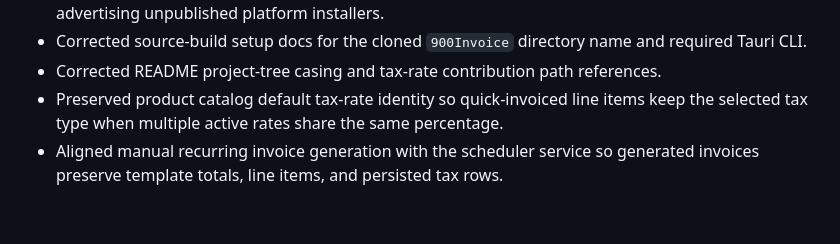
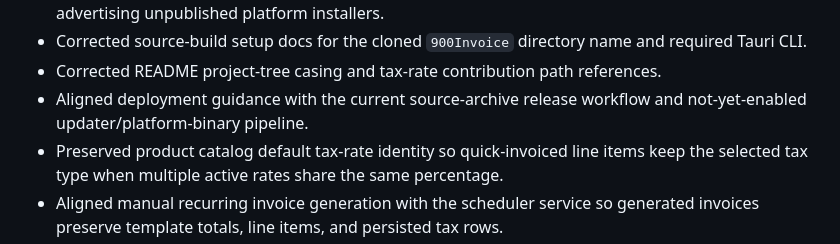
Before and after one commit to 900Labs/900Invoice, a Markdown page: CHANGELOG.md, the part around the change. Rendered like a GitHub page; blank space fills up the shorter version.

```diff
--- a/CHANGELOG.md
+++ b/CHANGELOG.md
@@ -70,6 +70,7 @@ and this project adheres to [Semantic Versioning](https://semver.org/spec/v2.0.0
 - Aligned README installation guidance with the current source-archive release workflow instead of advertising unpublished platform installers.
 - Corrected source-build setup docs for the cloned `900Invoice` directory name and required Tauri CLI.
 - Corrected README project-tree casing and tax-rate contribution path references.
+- Aligned deployment guidance with the current source-archive release workflow and not-yet-enabled updater/platform-binary pipeline.
 - Preserved product catalog default tax-rate identity so quick-invoiced line items keep the selected tax type when multiple active rates share the same percentage.
 - Aligned manual recurring invoice generation with the scheduler service so generated invoices preserve template totals, line items, and persisted tax rows.
 - Replaced the placeholder invoice PDF command with native PDF byte generation and a desktop save flow from invoice preview.
```
Also changed, not shown: docs/DEPLOYMENT.md (+6 -4 lines), docs/sprints/sprint-047-deployment-release-parity.md (added, +67 -0 lines).
